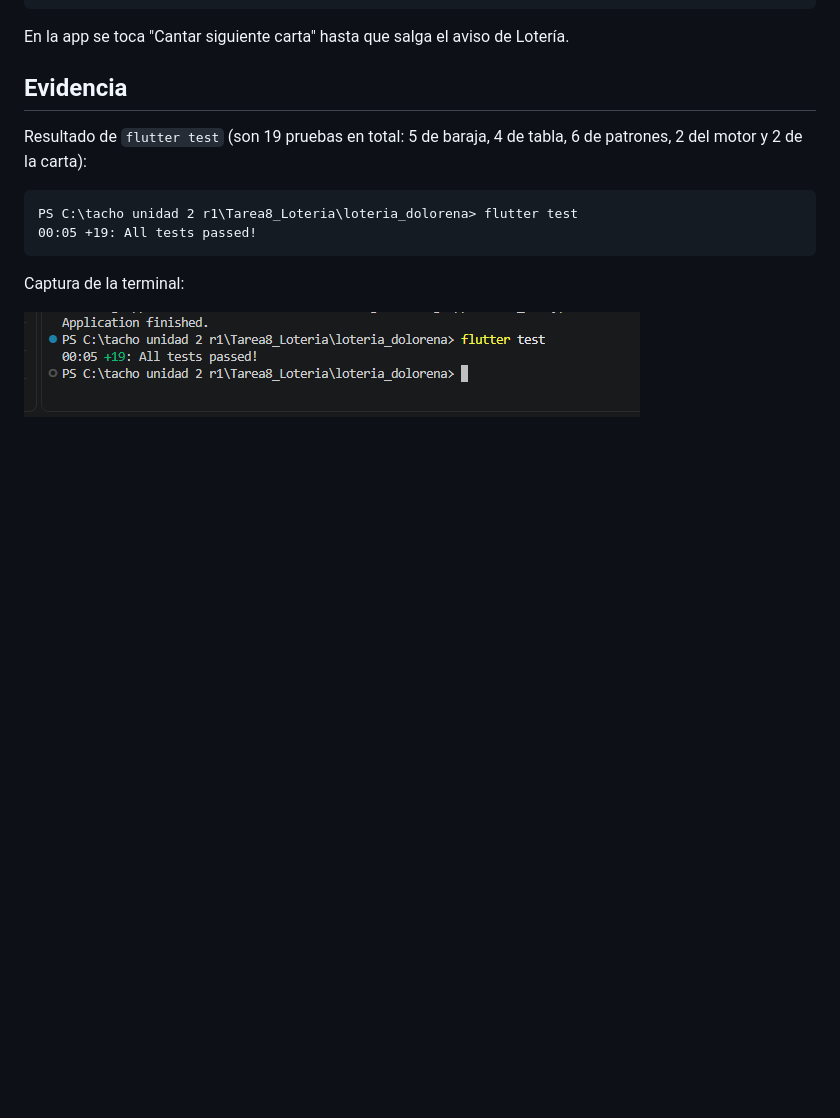
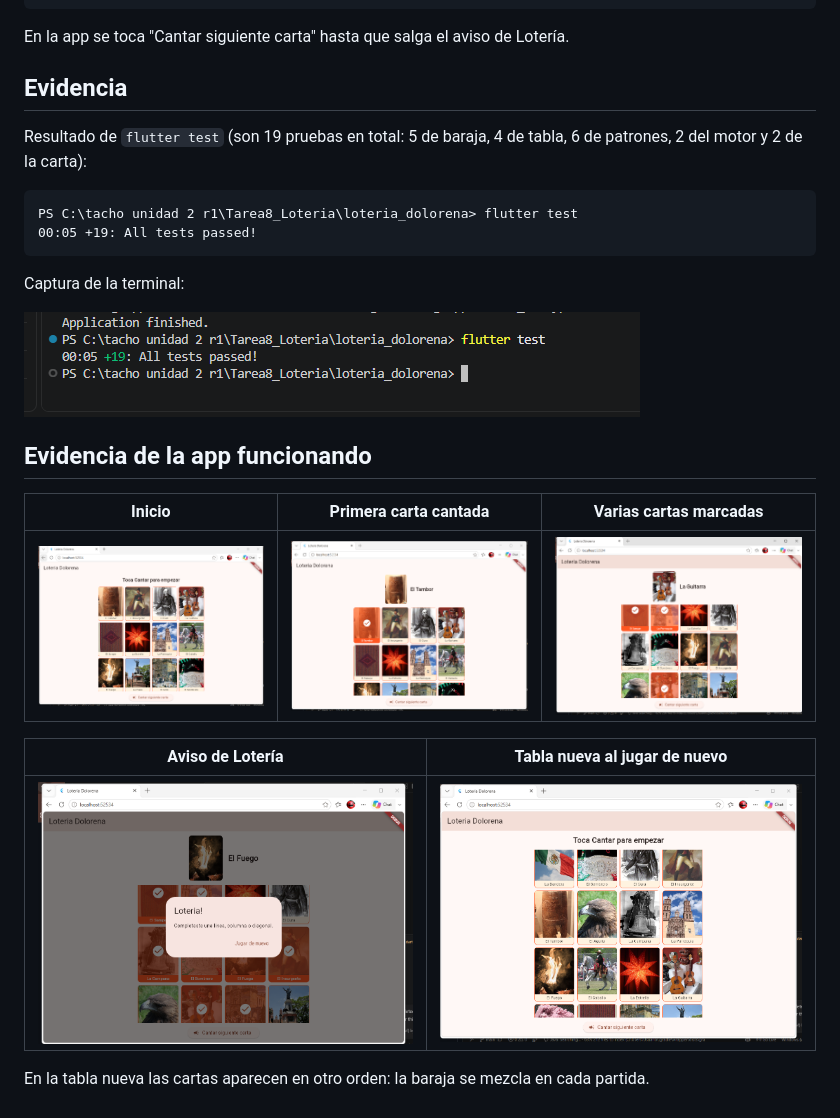
Before and after one commit to benagrio38-glitch/Practica8R1, a Markdown page: README.md, the part around the change. GitHub-like rendering; pictures changed too: evidencia/01_inicio.png (added), evidencia/02_primera_carta.png (added), evidencia/03_varias_cartas.png (added); blank space fills up the shorter version.

Commit message:
Práctica 8: evidencia de la app funcionando

```diff
--- a/README.md
+++ b/README.md
@@ -82,3 +82,15 @@ PS C:\tacho unidad 2 r1\Tarea8_Loteria\loteria_dolorena> flutter test
 Captura de la terminal:
 
 ![flutter test](evidencia/flutter_test.png)
+
+## Evidencia de la app funcionando
+
+| Inicio | Primera carta cantada | Varias cartas marcadas |
+|---|---|---|
+| ![Inicio](evidencia/01_inicio.png) | ![Primera carta](evidencia/02_primera_carta.png) | ![Varias cartas](evidencia/03_varias_cartas.png) |
+
+| Aviso de Lotería | Tabla nueva al jugar de nuevo |
+|---|---|
+| ![Lotería](evidencia/04_loteria.png) | ![Jugar de nuevo](evidencia/05_jugar_de_nuevo.png) |
+
+En la tabla nueva las cartas aparecen en otro orden: la baraja se mezcla en cada partida.
```
